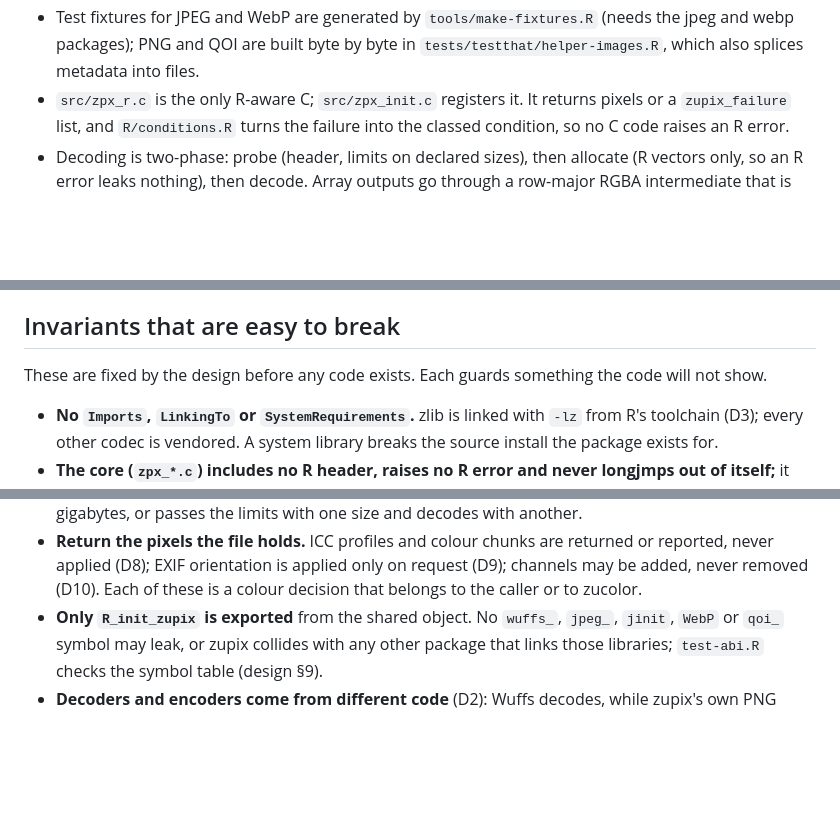
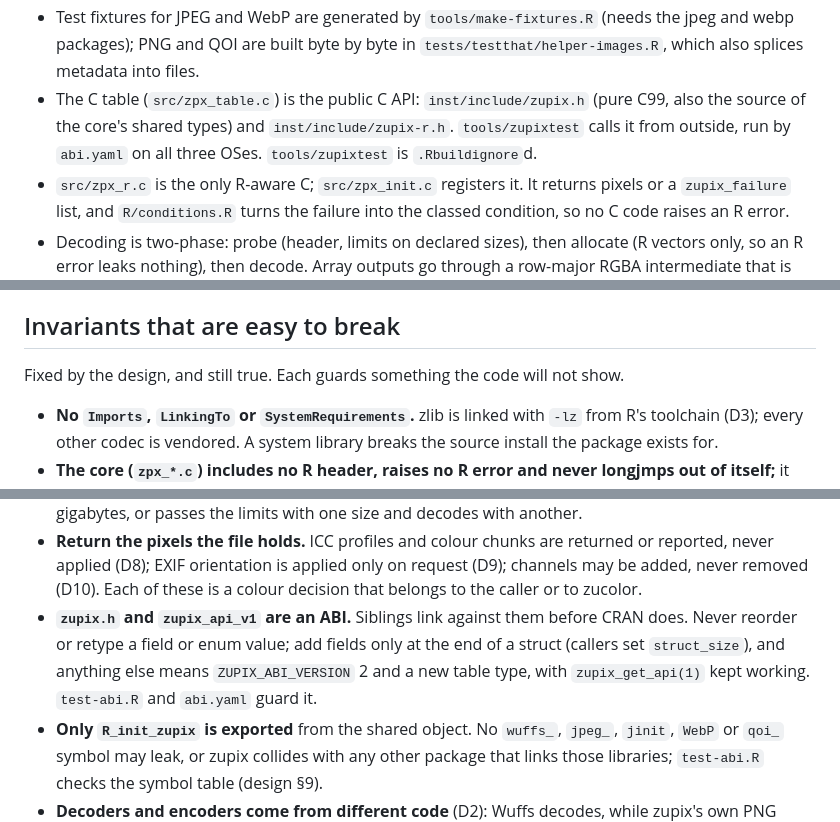
Before and after one commit to pedrobtz/zupix, a Markdown page: CLAUDE.md, 3 parts joined by grey strips. GitHub-like rendering; blank space fills up the shorter version.

```diff
--- a/CLAUDE.md
+++ b/CLAUDE.md
@@ -121,6 +121,10 @@ Growing as stages land; `.agents/design.md` §4 plans the layers.
 - Test fixtures for JPEG and WebP are generated by `tools/make-fixtures.R`
   (needs the jpeg and webp packages); PNG and QOI are built byte by byte in
   `tests/testthat/helper-images.R`, which also splices metadata into files.
+- The C table (`src/zpx_table.c`) is the public C API: `inst/include/zupix.h`
+  (pure C99, also the source of the core's shared types) and
+  `inst/include/zupix-r.h`. `tools/zupixtest` calls it from outside, run by
+  `abi.yaml` on all three OSes. `tools/zupixtest` is `.Rbuildignore`d.
 - `src/zpx_r.c` is the only R-aware C; `src/zpx_init.c` registers it. It
   returns pixels or a `zupix_failure` list, and `R/conditions.R` turns the
   failure into the classed condition, so no C code raises an R error.
@@ -141,8 +145,8 @@ Growing as stages land; `.agents/design.md` §4 plans the layers.
 
 ## Invariants that are easy to break
 
-These are fixed by the design before any code exists. Each guards
-something the code will not show.
+Fixed by the design, and still true. Each guards something the code will
+not show.
 
 - **No `Imports`, `LinkingTo` or `SystemRequirements`.** zlib is linked
   with `-lz` from R's toolchain (D3); every other codec is vendored. A
@@ -162,6 +166,11 @@ something the code will not show.
   applied only on request (D9); channels may be added, never removed
   (D10). Each of these is a colour decision that belongs to the caller
   or to zucolor.
+- **`zupix.h` and `zupix_api_v1` are an ABI.** Siblings link against them
+  before CRAN does. Never reorder or retype a field or enum value; add
+  fields only at the end of a struct (callers set `struct_size`), and
+  anything else means `ZUPIX_ABI_VERSION` 2 and a new table type, with
+  `zupix_get_api(1)` kept working. `test-abi.R` and `abi.yaml` guard it.
 - **Only `R_init_zupix` is exported** from the shared object. No
   `wuffs_`, `jpeg_`, `jinit`, `WebP` or `qoi_` symbol may leak, or
   zupix collides with any other package that links those libraries;
```
Also changed, not shown: .agents/roadmap.md (+16 -1 lines).
